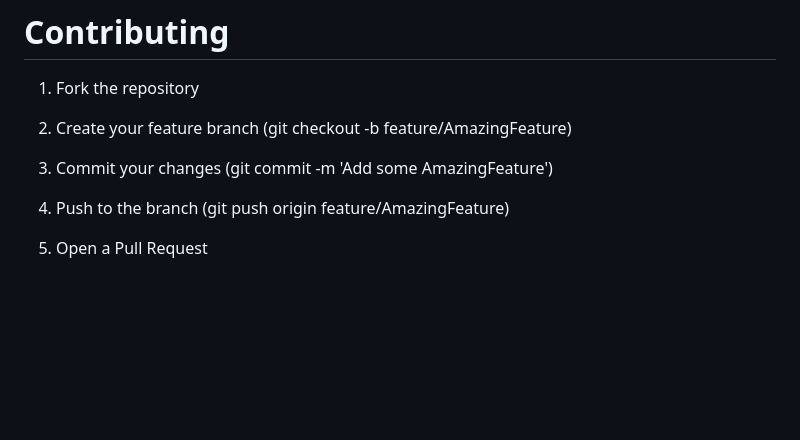
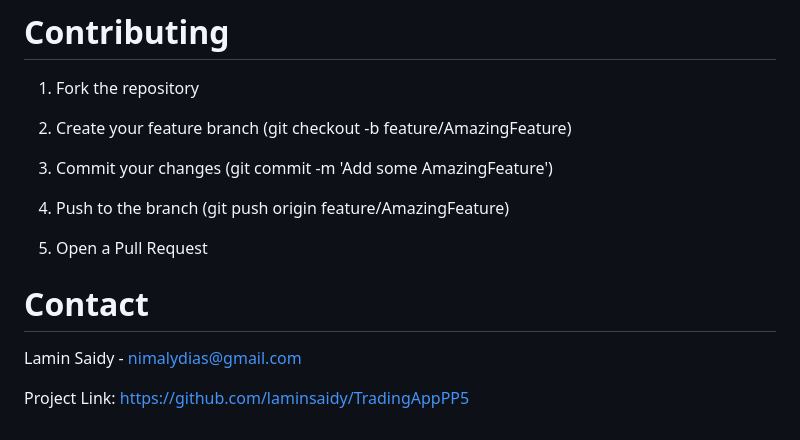
Before and after one commit to laminsaidy/MarketplaceP5, a Markdown page: README.md, the part around the change. Drawn GitHub-style; blank space fills up the shorter version.

Commit message:
Update README.md
"Add the Contact section"

```diff
--- a/README.md
+++ b/README.md
@@ -218,3 +218,8 @@ Represents a messaging thread between users about an item
 4. Push to the branch (git push origin feature/AmazingFeature)
 
 5. Open a Pull Request
+
+# Contact
+Lamin Saidy - nimalydias@gmail.com
+
+Project Link: https://github.com/laminsaidy/TradingAppPP5
```
